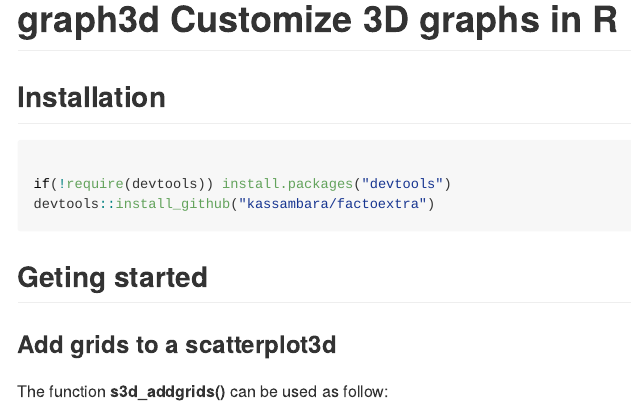
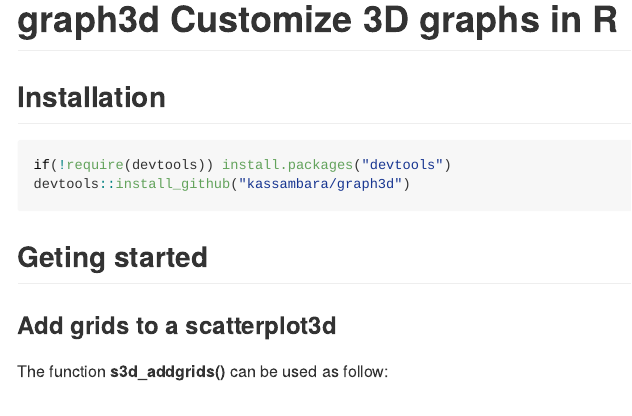
Before and after one commit to kassambara/graph3d, an R Markdown document (README.Rmd): the page in a window 1100 px wide, from its top. The pictures show the output file README.md that the author committed with the source, drawn offline in the style of GitHub.

Commit message:
installation section modified

````diff
--- a/README.Rmd
+++ b/README.Rmd
@@ -23,9 +23,8 @@ knitr::opts_chunk$set(
 
 
 ```{r, eval = FALSE}
-
 if(!require(devtools)) install.packages("devtools")
-devtools::install_github("kassambara/factoextra")
+devtools::install_github("kassambara/graph3d")
 ```
 
 
````
Also changed, not shown: README.md.
